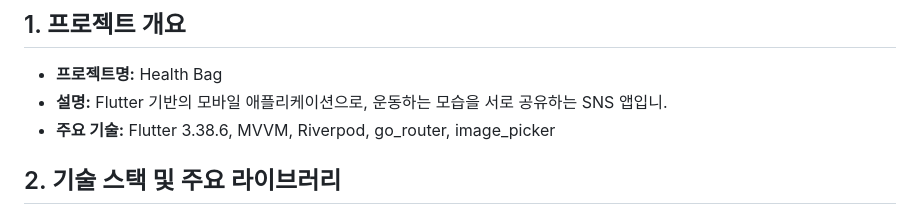
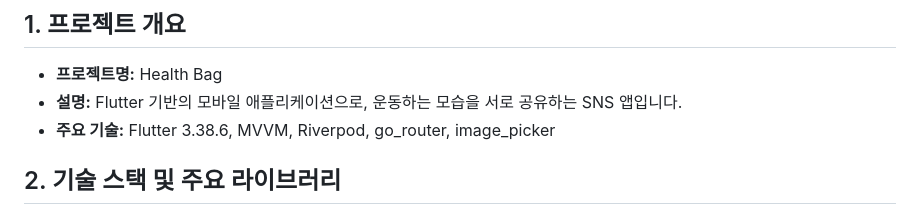
Before and after one commit to healthy-bag/healty-bag, a Markdown page: .agent/rules/GEMIMI.md, the part around the change. Drawn GitHub-style.

Commit message:
docs: 문서 수정 01

```diff
--- a/.agent/rules/GEMIMI.md
+++ b/.agent/rules/GEMIMI.md
@@ -9,7 +9,7 @@ trigger: always_on
 ## 1. 프로젝트 개요
 
 - **프로젝트명:** Health Bag
-- **설명:** Flutter 기반의 모바일 애플리케이션으로, 운동하는 모습을 서로 공유하는 SNS 앱입니.
+- **설명:** Flutter 기반의 모바일 애플리케이션으로, 운동하는 모습을 서로 공유하는 SNS 앱입니다.
 - **주요 기술:** Flutter 3.38.6, MVVM, Riverpod, go_router, image_picker
 
 ## 2. 기술 스택 및 주요 라이브러리
```
